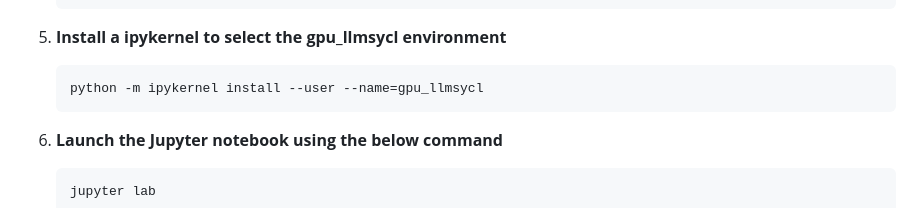
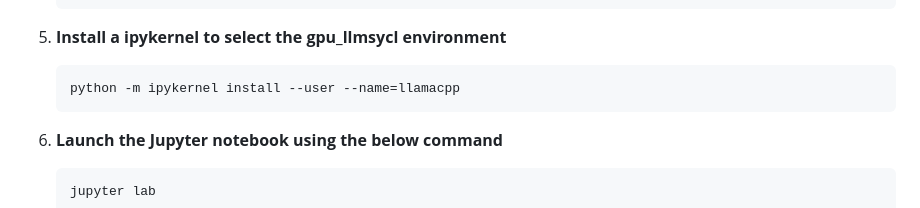
Before and after one commit to intel/AI-PC_Notebooks, a Markdown page: LLM/README_RAG.md, the part around the change. GitHub-like rendering.

````diff
--- a/LLM/README_RAG.md
+++ b/LLM/README_RAG.md
@@ -103,7 +103,7 @@ Open a new Mini-forge terminal and perform the following steps:
    ```
 5. **Install a ipykernel to select the gpu_llmsycl environment**
    ```
-   python -m ipykernel install --user --name=gpu_llmsycl
+   python -m ipykernel install --user --name=llamacpp
    ```
 
 
````
